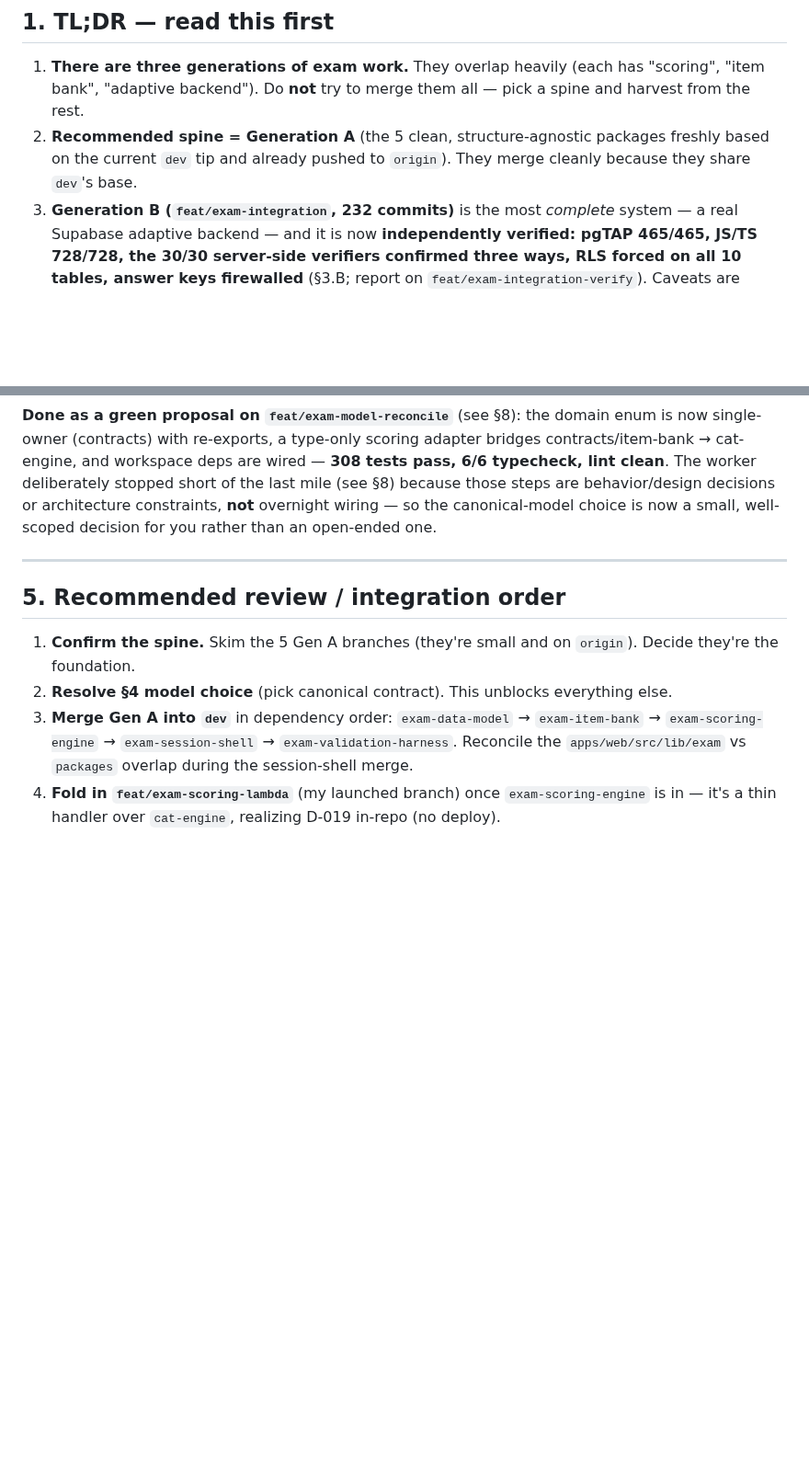
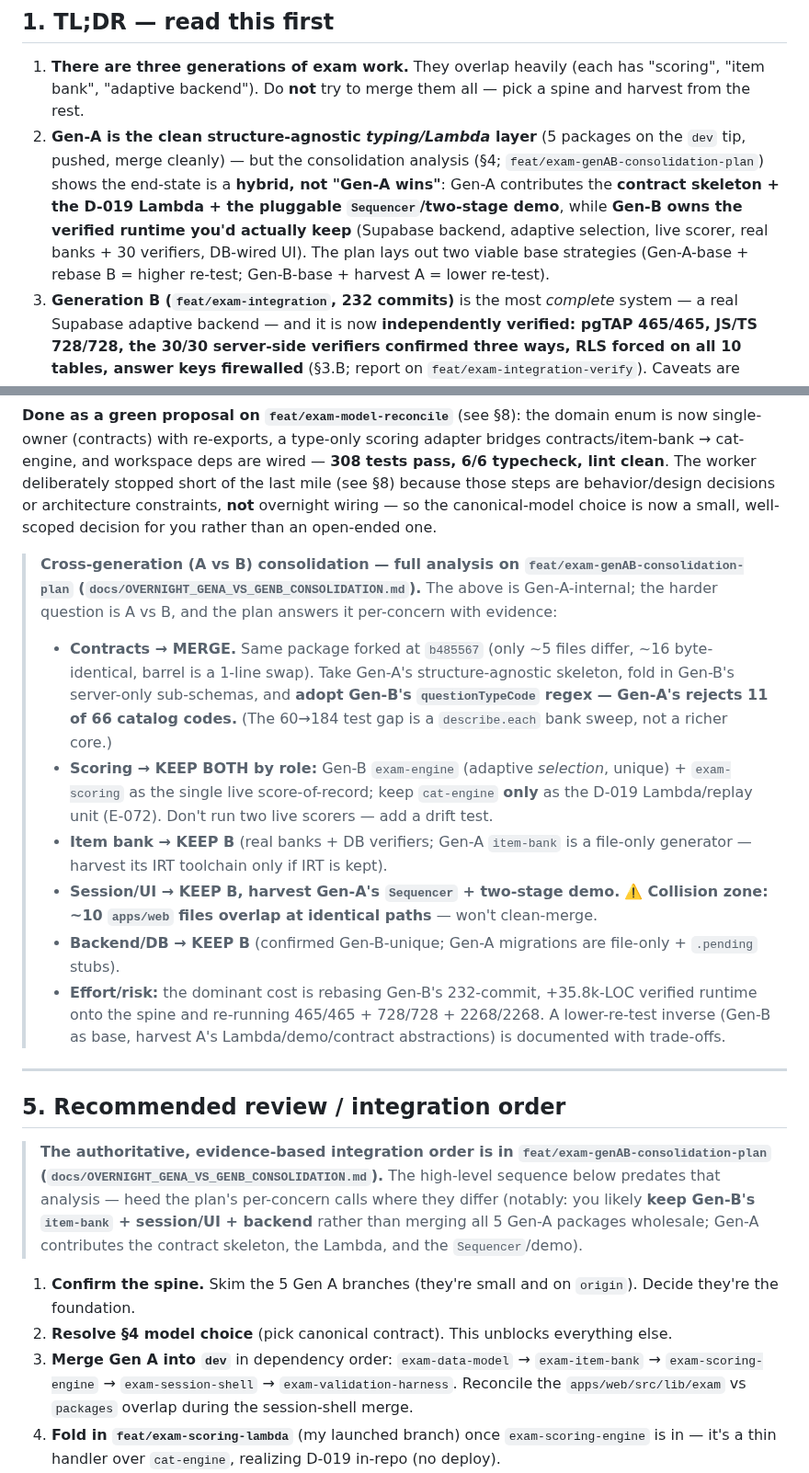
Before and after one commit to AadiTakle/aai-gt-selection, a Markdown page: docs/OVERNIGHT_REVIEW_GUIDE.md, 2 parts joined by grey strips. Shown at 92% size. GitHub-like rendering; blank space fills up the shorter version.

Commit message:
docs: reconcile guide with Gen-A/B consolidation plan (hybrid end-state, per-concern keep/merge, contracts fork)

```diff
--- a/docs/OVERNIGHT_REVIEW_GUIDE.md
+++ b/docs/OVERNIGHT_REVIEW_GUIDE.md
@@ -38,7 +38,7 @@
 ## 1. TL;DR — read this first
 
 1. **There are three generations of exam work.** They overlap heavily (each has "scoring", "item bank", "adaptive backend"). Do **not** try to merge them all — pick a spine and harvest from the rest.
-2. **Recommended spine = Generation A** (the 5 clean, structure-agnostic packages freshly based on the current `dev` tip and already pushed to `origin`). They merge cleanly because they share `dev`'s base.
+2. **Gen-A is the clean structure-agnostic *typing/Lambda* layer** (5 packages on the `dev` tip, pushed, merge cleanly) — but the consolidation analysis (§4; `feat/exam-genAB-consolidation-plan`) shows the end-state is a **hybrid, not "Gen-A wins"**: Gen-A contributes the **contract skeleton + the D-019 Lambda + the pluggable `Sequencer`/two-stage demo**, while **Gen-B owns the verified runtime you'd actually keep** (Supabase backend, adaptive selection, live scorer, real banks + 30 verifiers, DB-wired UI). The plan lays out two viable base strategies (Gen-A-base + rebase B = higher re-test; Gen-B-base + harvest A = lower re-test).
 3. **Generation B (`feat/exam-integration`, 232 commits)** is the most *complete* system — a real Supabase adaptive backend — and it is now **independently verified: pgTAP 465/465, JS/TS 728/728, the 30/30 server-side verifiers confirmed three ways, RLS forced on all 10 tables, answer keys firewalled** (§3.B; report on `feat/exam-integration-verify`). Caveats are integration, not correctness: it sits on a **3-day-old base**, and its governance line diverged — **`D-019`/`E-072` collide** (different meanings vs `dev`) and `dev` is **missing `D-015`/`D-016`**. So it's a proven backend to **rebase** onto the new spine (applying the §3.B governance fix), **not** a straight merge.
 4. **The biggest single decision for you:** there are **four parallel item/scoring models** in flight (see §4). Someone has to pick one canonical contract before these branches can converge. Two branches (`feat/exam-converge`, `feat/exam-contract-reconcile`) are unpushed attempts at exactly this.
 5. **Several high-value branches are LOCAL-ONLY (never pushed).** If a worktree is pruned the *worktree* disappears but the branch ref survives in `.git`; still, I recommend pushing the keepers (see §6) so they're backed up before you start rebasing.
@@ -140,9 +140,19 @@ Plus Gen B's Supabase schema is a **fifth** representation (the database's own t
 
 **Done as a green proposal on `feat/exam-model-reconcile`** (see §8): the domain enum is now single-owner (contracts) with re-exports, a type-only scoring adapter bridges contracts/item-bank → cat-engine, and workspace deps are wired — **308 tests pass, 6/6 typecheck, lint clean**. The worker deliberately stopped short of the last mile (see §8) because those steps are behavior/design decisions or architecture constraints, **not** overnight wiring — so the canonical-model choice is now a small, well-scoped decision for you rather than an open-ended one.
 
+> **Cross-generation (A vs B) consolidation — full analysis on `feat/exam-genAB-consolidation-plan` (`docs/OVERNIGHT_GENA_VS_GENB_CONSOLIDATION.md`).** The above is Gen-A-internal; the harder question is A vs B, and the plan answers it per-concern with evidence:
+> - **Contracts → MERGE.** Same package forked at `b485567` (only ~5 files differ, ~16 byte-identical, barrel is a 1-line swap). Take Gen-A's structure-agnostic skeleton, fold in Gen-B's server-only sub-schemas, and **adopt Gen-B's `questionTypeCode` regex — Gen-A's rejects 11 of 66 catalog codes.** (The 60→184 test gap is a `describe.each` bank sweep, not a richer core.)
+> - **Scoring → KEEP BOTH by role:** Gen-B `exam-engine` (adaptive *selection*, unique) + `exam-scoring` as the single live score-of-record; keep `cat-engine` **only** as the D-019 Lambda/replay unit (E-072). Don't run two live scorers — add a drift test.
+> - **Item bank → KEEP B** (real banks + DB verifiers; Gen-A `item-bank` is a file-only generator — harvest its IRT toolchain only if IRT is kept).
+> - **Session/UI → KEEP B, harvest Gen-A's `Sequencer` + two-stage demo.** ⚠️ **Collision zone: ~10 `apps/web` files overlap at identical paths** — won't clean-merge.
+> - **Backend/DB → KEEP B** (confirmed Gen-B-unique; Gen-A migrations are file-only + `.pending` stubs).
+> - **Effort/risk:** the dominant cost is rebasing Gen-B's 232-commit, +35.8k-LOC verified runtime onto the spine and re-running 465/465 + 728/728 + 2268/2268. A lower-re-test inverse (Gen-B as base, harvest A's Lambda/demo/contract abstractions) is documented with trade-offs.
+
 ---
 
 ## 5. Recommended review / integration order
+
+> **The authoritative, evidence-based integration order is in `feat/exam-genAB-consolidation-plan` (`docs/OVERNIGHT_GENA_VS_GENB_CONSOLIDATION.md`).** The high-level sequence below predates that analysis — heed the plan's per-concern calls where they differ (notably: you likely **keep Gen-B's `item-bank` + session/UI + backend** rather than merging all 5 Gen-A packages wholesale; Gen-A contributes the contract skeleton, the Lambda, and the `Sequencer`/demo).
 
 1. **Confirm the spine.** Skim the 5 Gen A branches (they're small and on `origin`). Decide they're the foundation.
 2. **Resolve §4 model choice** (pick canonical contract). This unblocks everything else.
```
Also changed, not shown: other parts of docs/OVERNIGHT_REVIEW_GUIDE.md (+1 -0 lines).
